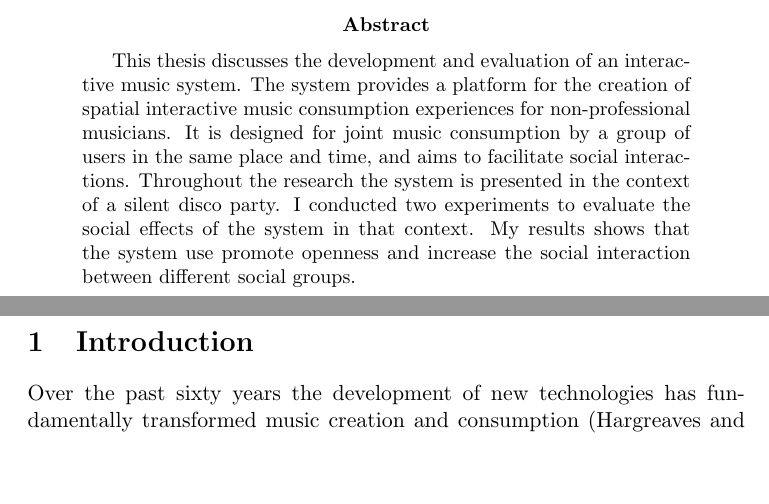
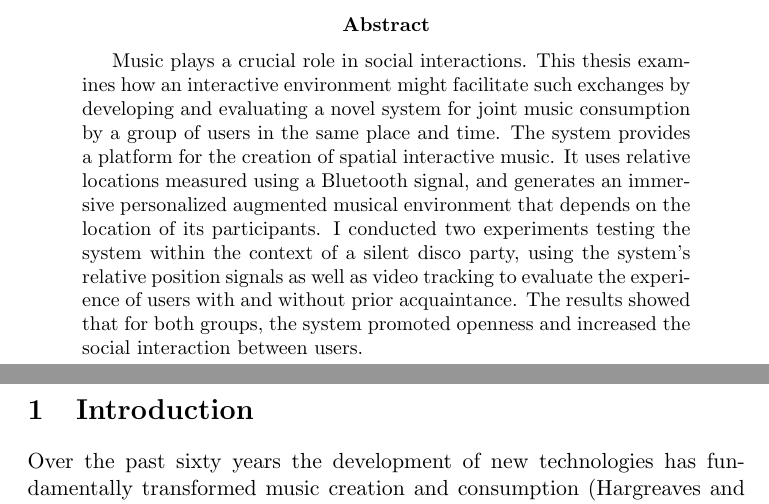
Before and after one commit to Nagasaki45/MA, a LaTeX thesis (thesis.tex): two parts of pages 5 and 6 of 50, joined at a grey line, cut so that both start at the same text, the shorter picture padded with empty space. Compiled offline with pdfLaTeX.

Commit message:
Improve abstract with Nori and Carmel suggestions

```diff
--- a/thesis.tex
+++ b/thesis.tex
@@ -52,12 +52,12 @@
 \phantomsection
 \addcontentsline{toc}{section}{Abstract}
 \begin{abstract}
-This thesis discusses the development and evaluation of an interactive music system.
-The system provides a platform for the creation of spatial interactive music consumption experiences for non-professional musicians.
-It is designed for joint music consumption by a group of users in the same place and time, and aims to facilitate social interactions.
-Throughout the research the system is presented in the context of a silent disco party.
-I conducted two experiments to evaluate the social effects of the system in that context.
-My results shows that the system use promote openness and increase the social interaction between different social groups.
+Music plays a crucial role in social interactions.
+This thesis examines how an interactive environment might facilitate such exchanges by developing and evaluating a novel system for joint music consumption by a group of users in the same place and time.
+The system provides a platform for the creation of spatial interactive music.
+It uses relative locations measured using a Bluetooth signal, and generates an immersive personalized augmented musical environment that depends on the location of its participants.
+I conducted two experiments testing the system within the context of a silent disco party, using the system's relative position signals as well as video tracking to evaluate the experience of users with and without prior acquaintance.
+The results showed that for both groups, the system promoted openness and increased the social interaction between users.
 \end{abstract}
 
 \clearpage\section{Introduction}
```
